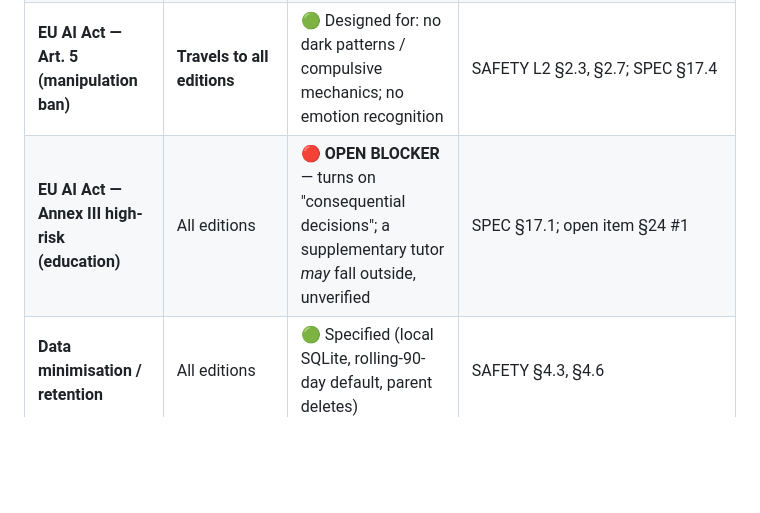
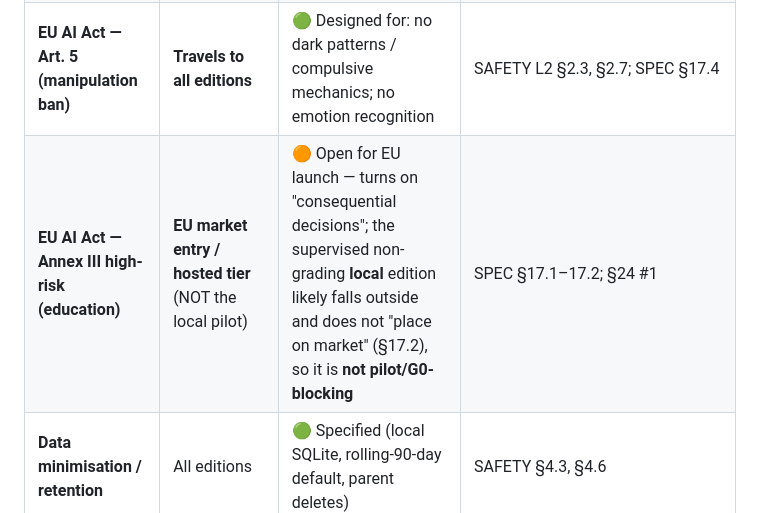
Before and after one commit to avps82/mentar, a Markdown page: compliance/README.md, the part around the change. GitHub-like rendering; blank space fills up the shorter version.

```diff
--- a/compliance/README.md
+++ b/compliance/README.md
@@ -38,7 +38,7 @@ stores, and reputation, not merely to satisfy a regulator (SPEC §17.2).
 | **UK Age Appropriate Design Code** | In scope (consumer product likely accessed by minors) | 🟡 Mapped, controls partial | SPEC §17.3; SAFETY L4/L5 |
 | **California / state AADCs** | Hosted tier | 🟡 Mapped (partially enjoined) | SPEC §17.3 |
 | **EU AI Act — Art. 5 (manipulation ban)** | **Travels to all editions** | 🟢 Designed for: no dark patterns / compulsive mechanics; no emotion recognition | SAFETY L2 §2.3, §2.7; SPEC §17.4 |
-| **EU AI Act — Annex III high-risk (education)** | All editions | 🔴 **OPEN BLOCKER** — turns on "consequential decisions"; a supplementary tutor *may* fall outside, unverified | SPEC §17.1; open item §24 #1 |
+| **EU AI Act — Annex III high-risk (education)** | **EU market entry / hosted tier** (NOT the local pilot) | 🟠 Open for EU launch — turns on "consequential decisions"; the supervised non-grading **local** edition likely falls outside and does not "place on market" (§17.2), so it is **not pilot/G0-blocking** | SPEC §17.1–17.2; §24 #1 |
 | **Data minimisation / retention** | All editions | 🟢 Specified (local SQLite, rolling-90-day default, parent deletes) | SAFETY §4.3, §4.6 |
 | **Parental consent** | All editions (pilot) | 🟢 Pilot consent note authored | SAFETY §4.2; `docs/PILOT_CONSENT.md` (W2.5) |
 | **Content licensing** | All editions | 🟢 Pilot sources cleared (CC BY-SA); Khan NC = hosted-tier conflict | `docs/CONTENT_LICENSES.md` (W4.1) |
```
Also changed, not shown: docs/PHASE0_STATUS.md (+4 -2 lines), docs/SPEC.md (+11 -3 lines).
